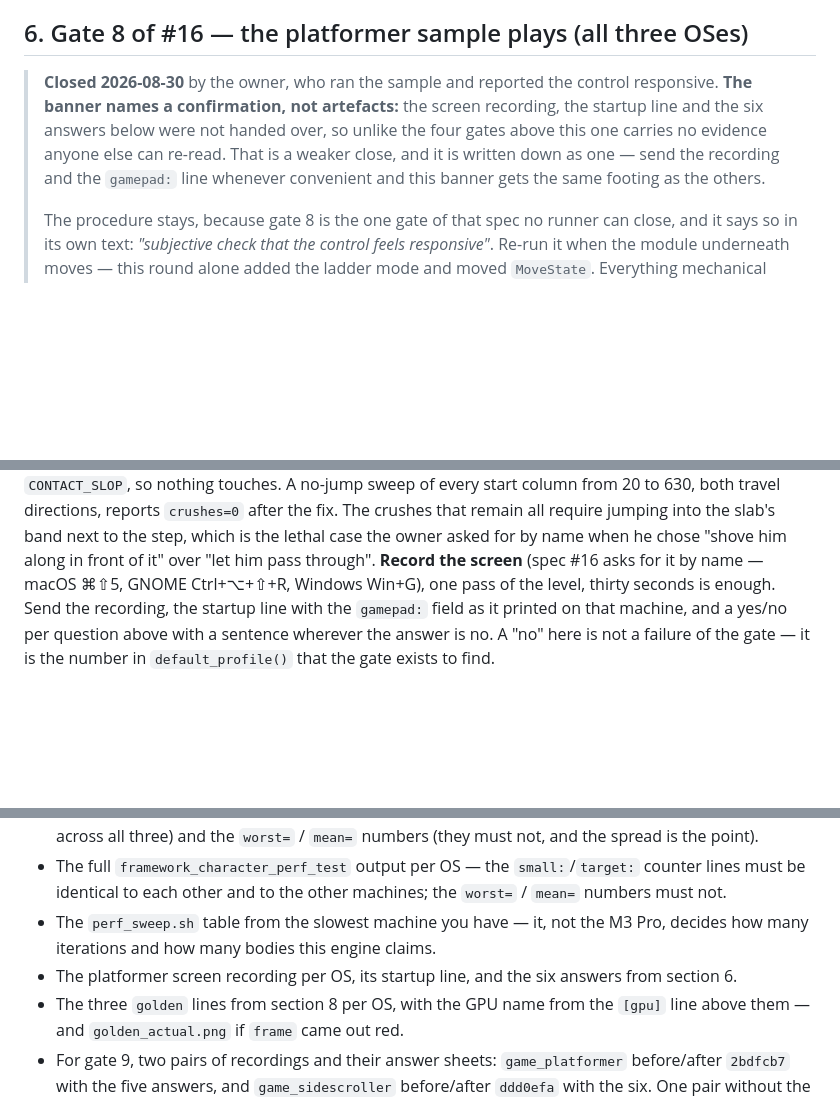
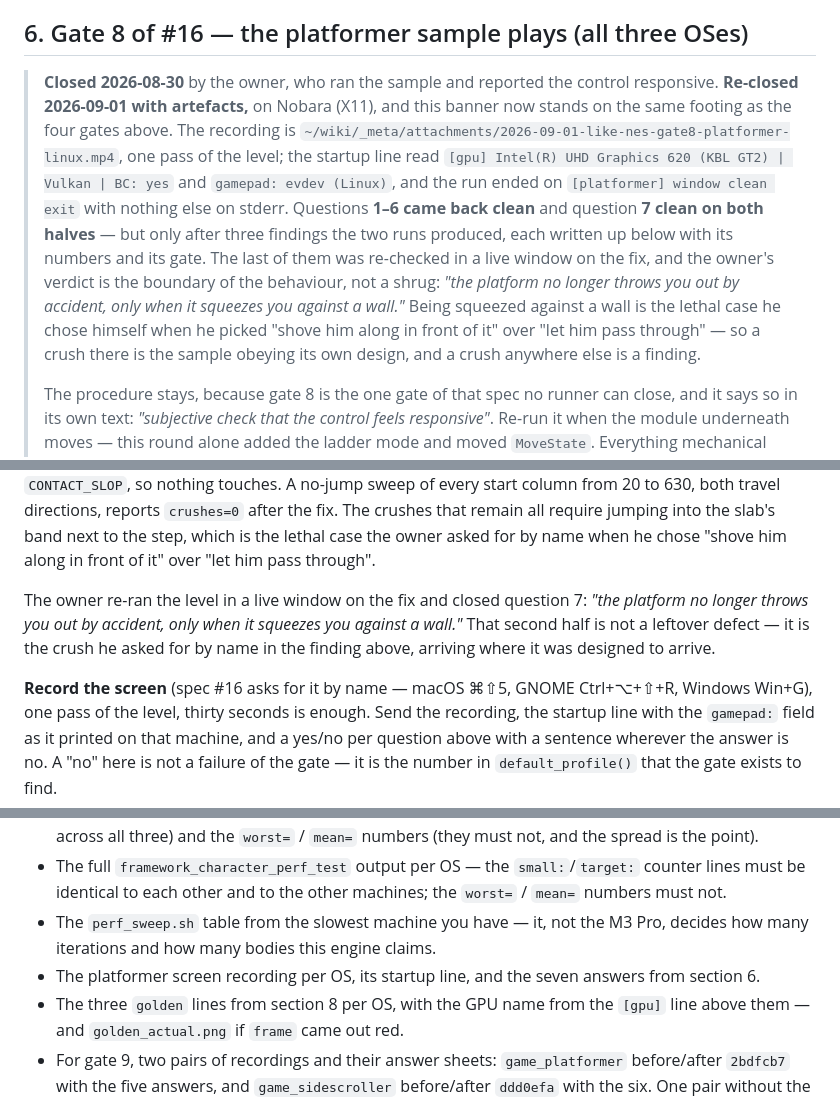
Before and after one commit to n0sfer666/like-nes, a Markdown page: docs/owner-verification.md, 3 parts joined by grey strips. GitHub-like rendering; blank space fills up the shorter version.

Commit message:
docs(verify): close gate 8 of #16 with artefacts and the owner's verdict
The §6 banner had said so itself: closed 2026-08-30 by word, with no
recording, no startup line and no answer sheet anyone else could re-read,
and it asked for them. They are in hand now — one pass of the level on
Nobara/X11, the startup line naming the Intel UHD 620 and evdev, a clean
exit, all seven questions answered.

The close is not a formality: the live game produced three findings no
machine gate of the round could see, because every gate walks a scripted
route and the route touches neither the map's edge nor the slab's flank.
All three are fixed and pinned, and the owner re-ran the level on the
last fix. His verdict draws the boundary rather than waving it away —
the platform no longer throws you out by accident, only when it squeezes
you against a wall, which is the lethal case he chose himself.

The send-back list asked for six answers and now asks for seven; §6 has
had a seventh question since the previous commit.

Signed-off-by: Petr Khasanov <n0sfer666@yandex.ru>

```diff
--- a/docs/owner-verification.md
+++ b/docs/owner-verification.md
@@ -664,11 +664,18 @@ shape of a gate that has quietly stopped gating.
 ## 6. Gate 8 of #16 — the platformer sample plays (all three OSes)
 
 > **Closed 2026-08-30** by the owner, who ran the sample and reported the control responsive.
-> **The banner names a confirmation, not artefacts:** the screen recording, the startup line and the
-> six answers below were not handed over, so unlike the four gates above this one carries no
-> evidence anyone else can re-read. That is a weaker close, and it is written down as one — send the
-> recording and the `gamepad:` line whenever convenient and this banner gets the same footing as the
-> others.
+> **Re-closed 2026-09-01 with artefacts,** on Nobara (X11), and this banner now stands on the same
+> footing as the four gates above. The recording is
+> `~/wiki/_meta/attachments/2026-09-01-like-nes-gate8-platformer-linux.mp4`, one pass of the level;
+> the startup line read `[gpu] Intel(R) UHD Graphics 620 (KBL GT2) | Vulkan | BC: yes` and
+> `gamepad: evdev (Linux)`, and the run ended on `[platformer] window clean exit` with nothing else
+> on stderr. Questions **1–6 came back clean** and question **7 clean on both halves** — but only
+> after three findings the two runs produced, each written up below with its numbers and its gate.
+> The last of them was re-checked in a live window on the fix, and the owner's verdict is the
+> boundary of the behaviour, not a shrug: *"the platform no longer throws you out by accident, only
+> when it squeezes you against a wall."* Being squeezed against a wall is the lethal case he chose
+> himself when he picked "shove him along in front of it" over "let him pass through" — so a crush
+> there is the sample obeying its own design, and a crush anywhere else is a finding.
 >
 > The procedure stays, because gate 8 is the one gate of that spec no runner can close, and it says
 > so in its own text: *"subjective check that the control feels responsive"*. Re-run it when the
@@ -828,6 +835,12 @@ minus the `SKIN` the controller keeps under his soles) and the slab's underside
 630, both travel directions, reports `crushes=0` after the fix. The crushes that remain all require
 jumping into the slab's band next to the step, which is the lethal case the owner asked for by name
 when he chose "shove him along in front of it" over "let him pass through".
+
+The owner re-ran the level in a live window on the fix and closed question 7: *"the platform no
+longer throws you out by accident, only when it squeezes you against a wall."* That second half is
+not a leftover defect — it is the crush he asked for by name in the finding above, arriving where
+it was designed to arrive.
+
 **Record the screen** (spec #16 asks for it by name — macOS ⌘⇧5, GNOME Ctrl+⌥+⇧+R, Windows Win+G),
 one pass of the level, thirty seconds is enough. Send the recording, the startup line with the
 `gamepad:` field as it printed on that machine, and a yes/no per question above with a sentence
@@ -1006,7 +1019,7 @@ Those scenarios, with the exact commands per platform, are sections A–F of
   be identical to each other and to the other machines; the `worst=` / `mean=` numbers must not.
 - The `perf_sweep.sh` table from the slowest machine you have — it, not the M3 Pro, decides how many
   iterations and how many bodies this engine claims.
-- The platformer screen recording per OS, its startup line, and the six answers from section 6.
+- The platformer screen recording per OS, its startup line, and the seven answers from section 6.
 - The three `golden` lines from section 8 per OS, with the GPU name from the `[gpu]` line above
   them — and `golden_actual.png` if `frame` came out red.
 - For gate 9, two pairs of recordings and their answer sheets: `game_platformer` before/after
```
Also changed, not shown: .context/README.md (+1 -1 lines).
